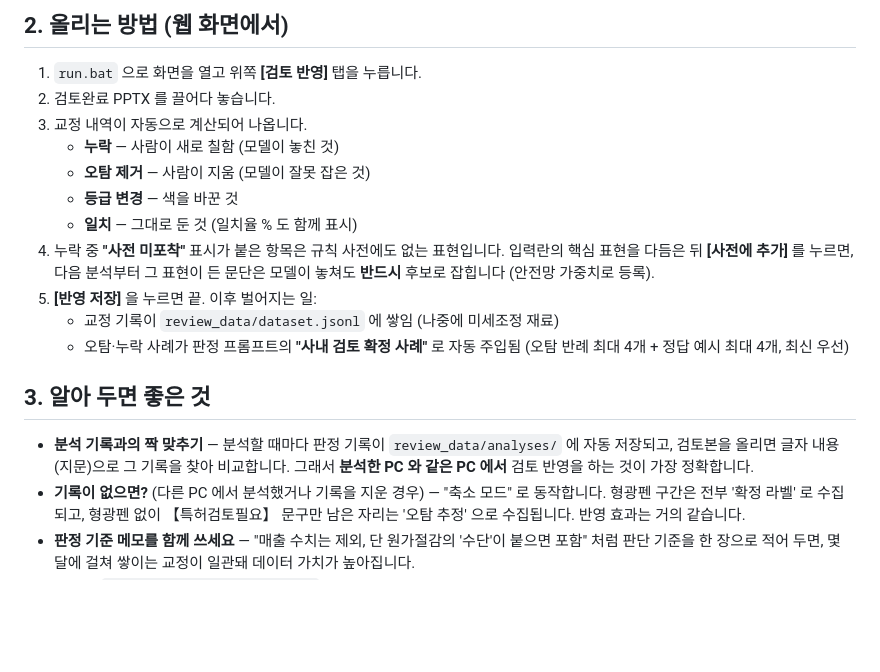
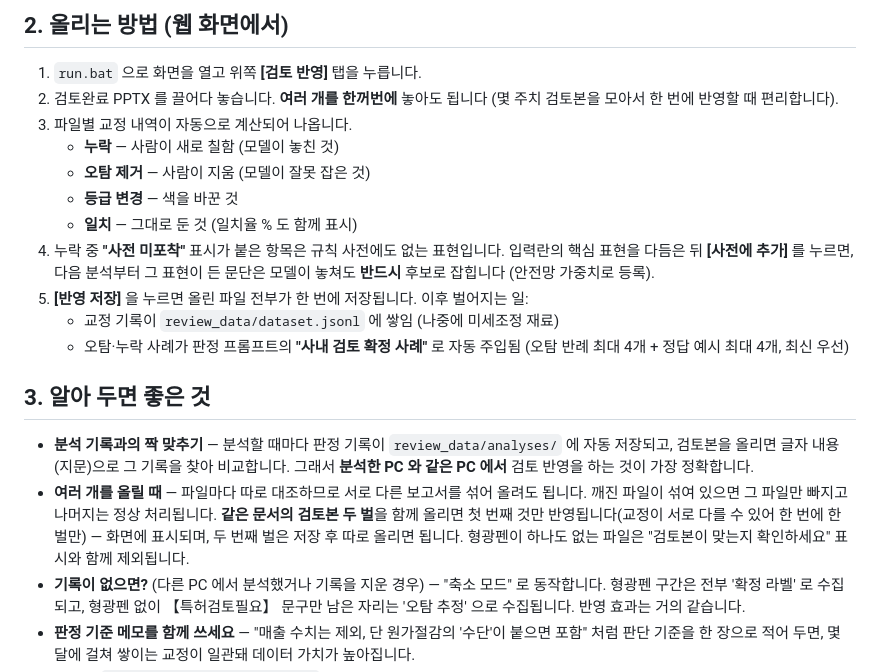
Before and after one commit to HyungKim/patent-marker, a Markdown page: docs/03_검토반영_사용법.md, the part around the change. GitHub-like rendering; blank space fills up the shorter version.

Commit message:
docs/03 — 복수 업로드 사용법·주의사항 반영
Co-Authored-By: Claude Fable 5 <noreply@anthropic.com>

```diff
--- a/docs/03_검토반영_사용법.md
+++ b/docs/03_검토반영_사용법.md
@@ -31,8 +31,9 @@
 ## 2. 올리는 방법 (웹 화면에서)
 
 1. `run.bat` 으로 화면을 열고 위쪽 **[검토 반영]** 탭을 누릅니다.
-2. 검토완료 PPTX 를 끌어다 놓습니다.
-3. 교정 내역이 자동으로 계산되어 나옵니다.
+2. 검토완료 PPTX 를 끌어다 놓습니다. **여러 개를 한꺼번에** 놓아도 됩니다
+   (몇 주치 검토본을 모아서 한 번에 반영할 때 편리합니다).
+3. 파일별 교정 내역이 자동으로 계산되어 나옵니다.
    - **누락** — 사람이 새로 칠함 (모델이 놓친 것)
    - **오탐 제거** — 사람이 지움 (모델이 잘못 잡은 것)
    - **등급 변경** — 색을 바꾼 것
@@ -40,7 +41,7 @@
 4. 누락 중 **"사전 미포착"** 표시가 붙은 항목은 규칙 사전에도 없는 표현입니다.
    입력란의 핵심 표현을 다듬은 뒤 **[사전에 추가]** 를 누르면, 다음 분석부터 그 표현이 든 문단은
    모델이 놓쳐도 **반드시** 후보로 잡힙니다 (안전망 가중치로 등록).
-5. **[반영 저장]** 을 누르면 끝. 이후 벌어지는 일:
+5. **[반영 저장]** 을 누르면 올린 파일 전부가 한 번에 저장됩니다. 이후 벌어지는 일:
    - 교정 기록이 `review_data/dataset.jsonl` 에 쌓임 (나중에 미세조정 재료)
    - 오탐·누락 사례가 판정 프롬프트의 **"사내 검토 확정 사례"** 로 자동 주입됨
      (오탐 반례 최대 4개 + 정답 예시 최대 4개, 최신 우선)
@@ -50,6 +51,11 @@
 - **분석 기록과의 짝 맞추기** — 분석할 때마다 판정 기록이 `review_data/analyses/` 에 자동 저장되고,
   검토본을 올리면 글자 내용(지문)으로 그 기록을 찾아 비교합니다. 그래서 **분석한 PC 와 같은 PC 에서**
   검토 반영을 하는 것이 가장 정확합니다.
+- **여러 개를 올릴 때** — 파일마다 따로 대조하므로 서로 다른 보고서를 섞어 올려도 됩니다.
+  깨진 파일이 섞여 있으면 그 파일만 빠지고 나머지는 정상 처리됩니다.
+  **같은 문서의 검토본 두 벌**을 함께 올리면 첫 번째 것만 반영됩니다(교정이 서로 다를 수
+  있어 한 번에 한 벌만) — 화면에 표시되며, 두 번째 벌은 저장 후 따로 올리면 됩니다.
+  형광펜이 하나도 없는 파일은 "검토본이 맞는지 확인하세요" 표시와 함께 제외됩니다.
 - **기록이 없으면?** (다른 PC 에서 분석했거나 기록을 지운 경우) — "축소 모드" 로 동작합니다.
   형광펜 구간은 전부 '확정 라벨' 로 수집되고, 형광펜 없이 【특허검토필요】 문구만 남은 자리는
   '오탐 추정' 으로 수집됩니다. 반영 효과는 거의 같습니다.
```
